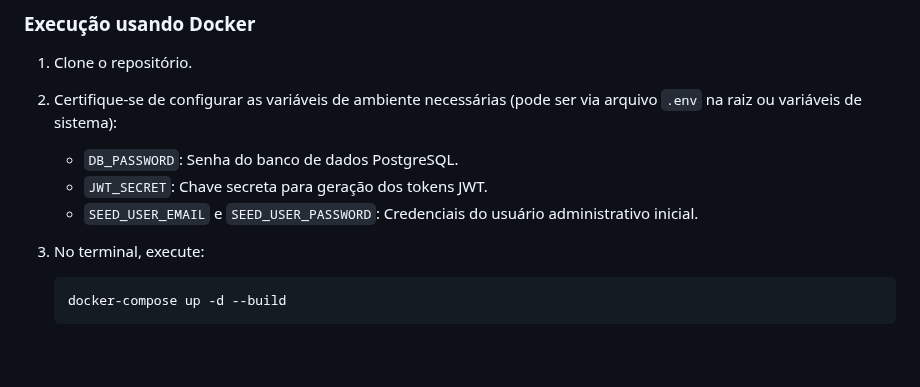
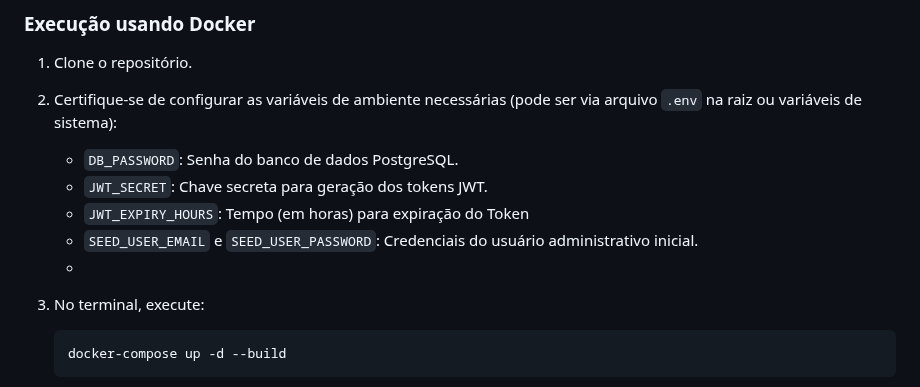
Before and after one commit to Grupo78-PosTech-15SOAT/AutoReparos, a Markdown page: README.md, the part around the change. Drawn GitHub-style; blank space fills up the shorter version.

Commit message:
📝 Ajustando instruções para variáveis de ambientes

````diff
--- a/README.md
+++ b/README.md
@@ -70,7 +70,9 @@ O projeto segue os princípios de **Clean Architecture** e **Domain-Driven Desig
 2. Certifique-se de configurar as variáveis de ambiente necessárias (pode ser via arquivo `.env` na raiz ou variáveis de sistema):
    - `DB_PASSWORD`: Senha do banco de dados PostgreSQL.
    - `JWT_SECRET`: Chave secreta para geração dos tokens JWT.
+   - `JWT_EXPIRY_HOURS`: Tempo (em horas) para expiração do Token
    - `SEED_USER_EMAIL` e `SEED_USER_PASSWORD`: Credenciais do usuário administrativo inicial.
+   -
 3. No terminal, execute:
 
    ```bash
````
